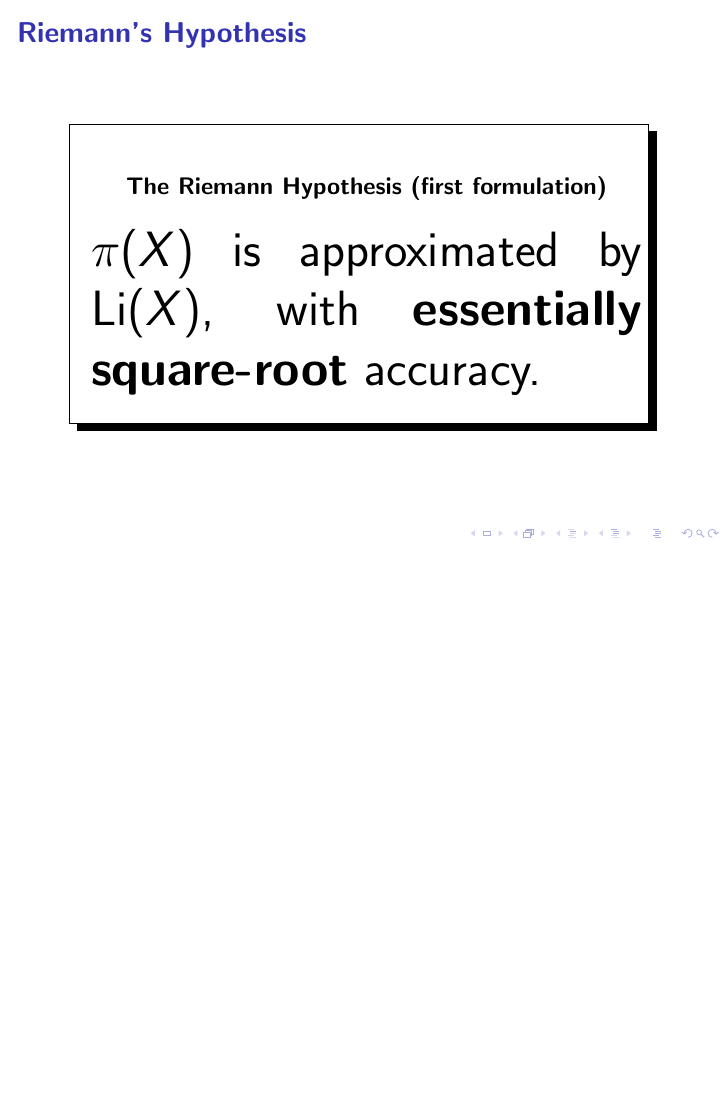
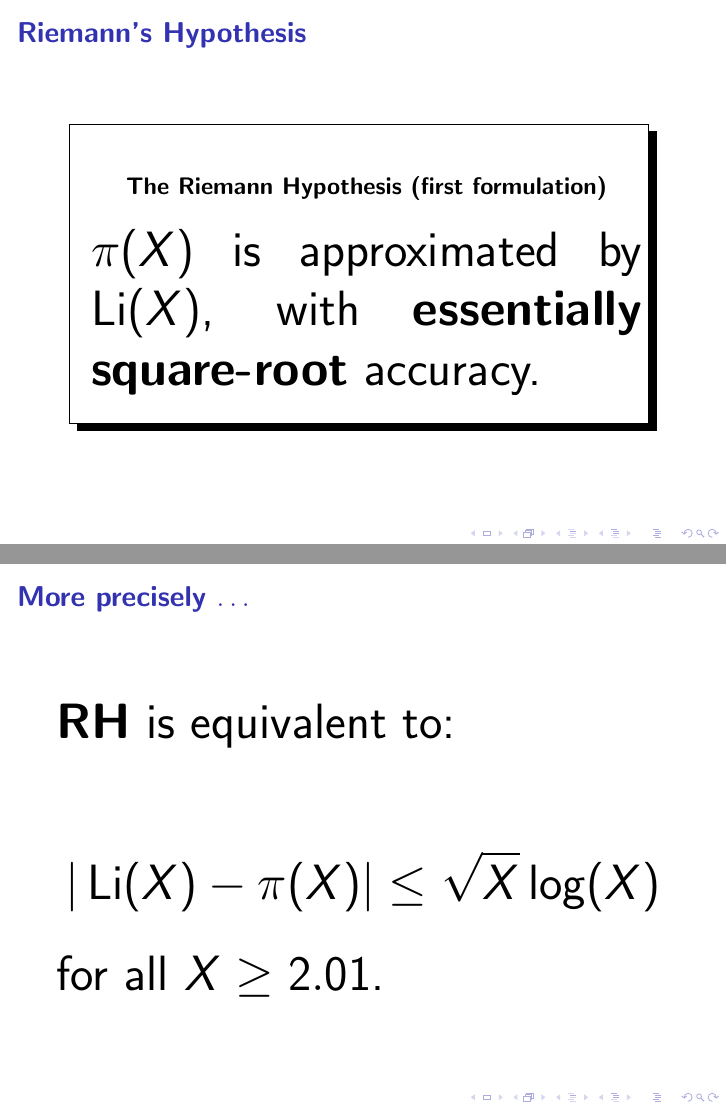
Before and after one commit to williamstein/rh, LaTeX slides (rh/slides.tex): page 30 of 30 before the commit and pages 30 and 31 of 31 after it, the two joined at a grey line, the shorter picture padded with empty space. Compiled offline with pdfLaTeX.

Commit message:
auto-commit

```diff
--- a/rh/slides.tex
+++ b/rh/slides.tex
@@ -404,6 +404,14 @@ Hypothesis}
 \end{minipage}}
       \end{center}}
 \end{frame}
+\begin{frame}\frametitle{\bf More precisely $\dots$}
+{\Huge {\bf RH} is equivalent to:
+
+\vskip10pt
+$$|\Li(X) - \pi(X)| \leq \sqrt{X}\log(X)$$
+
+\vskip10pt
+for all $X\geq 2.01$.}\end{frame}
 \end{document}
 There are 455,052,512 primes less than ten billion; i.e.,
 10,000,000,000 (so we might say that the chances are down to roughly
```
